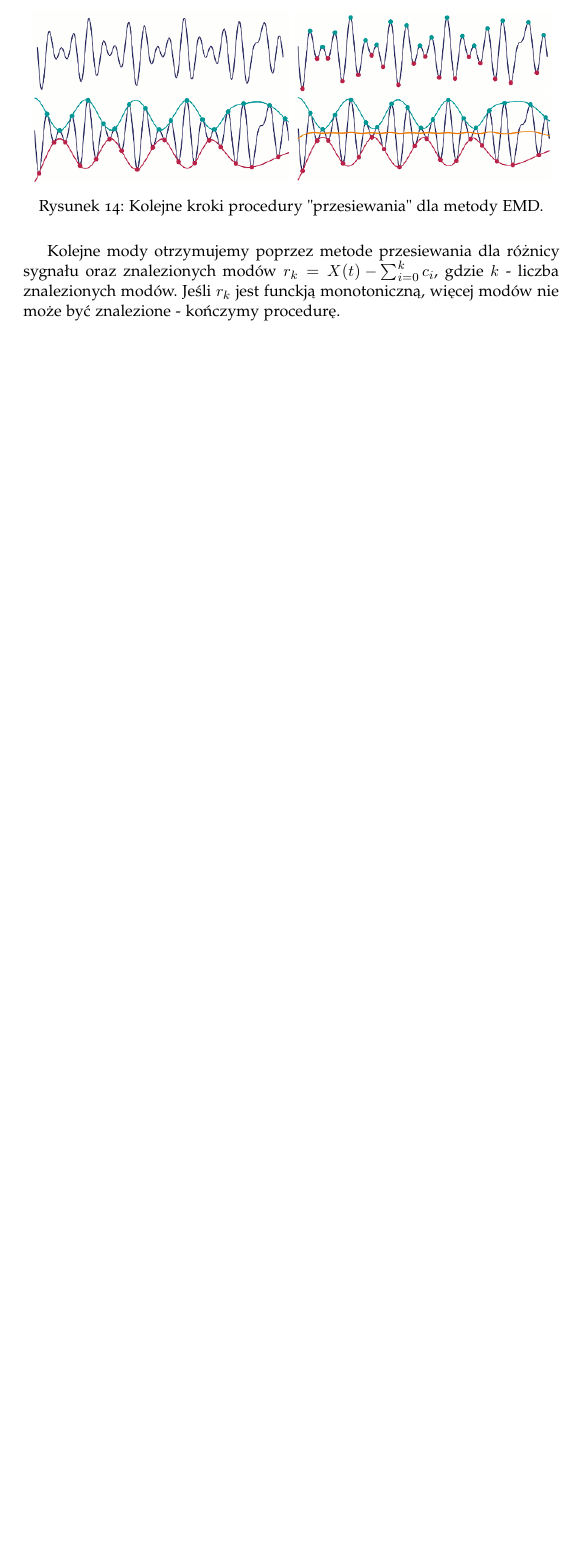
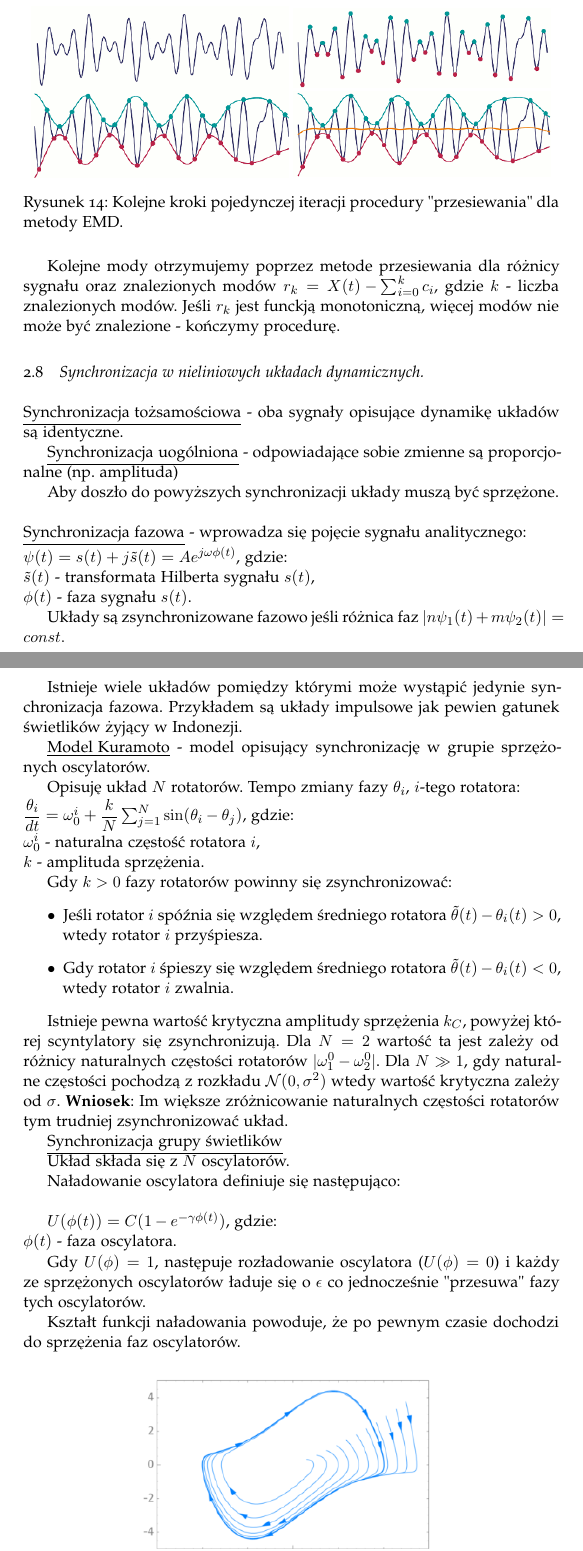
Before and after one commit to K4liber/defenseIssues, a LaTeX document (opracowanieZagadnien.tex, which reads EDMIIssues/signals.tex, EDMIIssues/synchro.tex): part of page 34 of 34 before the commit and two parts of pages 34 and 35 of 36 after it, the two joined at a grey line, cut so that both start at the same text, the shorter picture padded with empty space. The pictures show the PDF file opracowanieZagadnien.pdf that the author committed with the source.

Commit message:
EDMI issues - synchro

```diff
--- a/EDMIIssues/signals.tex
+++ b/EDMIIssues/signals.tex
@@ -92,7 +91,7 @@ Procedura "przesiewania" (otrzymywania funckji IMF - \textit{intrinsic mode func
 		\centering
 		\includegraphics[width=1.0\linewidth]{EDMIIssues/Figures/emd4.png}
 	\end{subfigure}
-	\caption{Kolejne kroki procedury "przesiewania" dla metody EMD.}
+	\caption{Kolejne kroki pojedynczej iteracji procedury "przesiewania" dla metody EMD.}
 	\label{emd}
 \end{figure}
 
--- /dev/null
+++ b/EDMIIssues/synchro.tex
@@ -0,0 +6,5 @@
+\newline
+\underline{Synchronizacja fazowa} - wprowadza się pojęcie sygnału analitycznego: \newline
+$ \psi(t) = s(t) + j\tilde{s}(t) = Ae^{j\omega\phi (t)} $, gdzie:\newline
+$ \tilde{s}(t) $ - transformata Hilberta sygnału $ s(t) $,\newline
+$ \phi (t) $ - faza sygnału $ s(t) $.
@@ -0,0 +18,30 @@
+Opisuję układ $ N $ rotatorów. Tempo zmiany fazy $ \theta_i $, $ i $-tego rotatora:\newline
+$ \dfrac{\theta_i}{dt} = \omega_{0}^i + \dfrac{k}{N} \sum_{j=1}^N \sin (\theta_i - \theta_j) $, gdzie:\newline
+$ \omega_{0}^i $ - naturalna częstość rotatora $ i $,\newline
+$ k $ - amplituda sprzężenia.
+
+
+Gdy $ k > 0 $ fazy rotatorów powinny się zsynchronizować:
+\begin{itemize}
+	\item Jeśli rotator $ i $ spóźnia się względem średniego rotatora $ \tilde{\theta}(t) - \theta_i(t) > 0 $, wtedy rotator $ i $ przyśpiesza.
+	\item Gdy rotator $ i $ śpieszy się względem średniego rotatora $ \tilde{\theta}(t) - \theta_i(t) < 0 $, wtedy rotator $ i $ zwalnia.
+\end{itemize}
+
+Istnieje pewna wartość krytyczna amplitudy sprzężenia $ k_C $, powyżej której scyntylatory się zsynchronizują.  Dla $ N = 2 $ wartość ta jest zależy od różnicy naturalnych częstości rotatorów $ |\omega^0_1 - \omega^0_2| $. Dla $ N \gg 1 $, gdy naturalne częstości pochodzą z rozkładu $ \mathcal{N}(0, \sigma^2) $ wtedy wartość krytyczna zależy od $ \sigma $. \textbf{Wniosek}: Im większe zróżnicowanie naturalnych częstości rotatorów tym trudniej zsynchronizować układ.
+
+\underline{Synchronizacja grupy świetlików}
+
+Układ składa się z $ N $ oscylatorów.
+
+Naładowanie oscylatora definiuje się następująco:\newline
+
+$ U(\phi(t)) = C(1 - e^{-\gamma \phi(t)}) $, gdzie:\newline
+$ \phi(t) $ - faza oscylatora.
+
+Gdy $ U(\phi) = 1 $, następuje rozładowanie oscylatora ($ U(\phi) = 0 $) i każdy ze sprzężonych oscylatorów ładuje się o $ \epsilon $ co jednocześnie "przesuwa" fazy tych oscylatorów.
+
+Kształt funkcji naładowania powoduje, że po pewnym czasie dochodzi do sprzężenia faz oscylatorów.
+\begin{figure} [H]
+	\centering
+	\begin{subfigure}{.55\textwidth}
+		\centering
--- a/opracowanieZagadnien.tex
+++ b/opracowanieZagadnien.tex
@@ -87,6 +87,9 @@
 	\subsection{Metody badania sygnałów w dziedzinie czasu i częstości.}
 	\input{EDMIIssues/signals.tex}
 
+	\subsection{Synchronizacja w nieliniowych układach dynamicznych.}
+	\input{EDMIIssues/synchro.tex}
+
 	\subsection{Metody redukcji wymiaru w eksploracji danych.}
 	\input{EDMIIssues/reduction.tex}
 
```
Also changed, not shown: EDMIIssues/Figures/pol.png (added), opracowanieZagadnien.pdf, EDMIIssues/signals.tex (1 more changed lines), EDMIIssues/synchro.tex (30 more changed lines), 5 other files.
